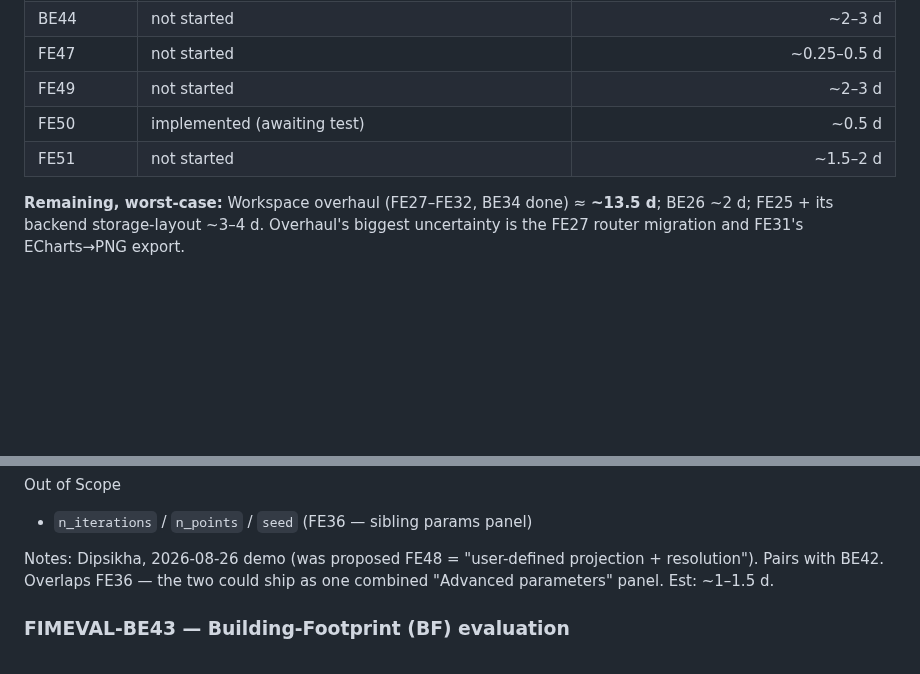
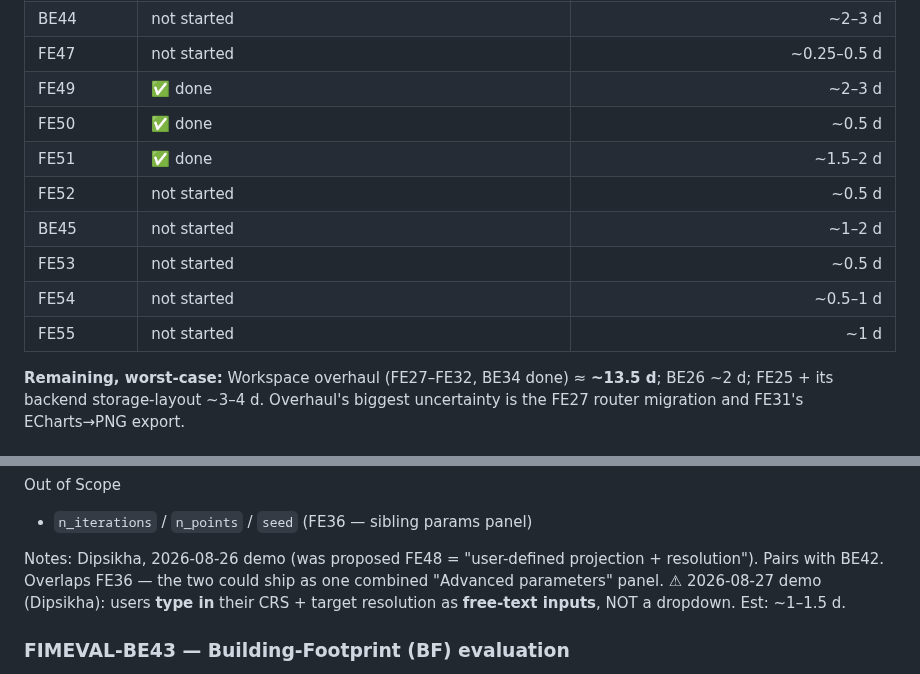
Before and after one commit to Aquaveo/tethysapp-fimeval-gui, a Markdown page: docs/tickets/backlog.md, 2 parts joined by grey strips. Rendered like a GitHub page; blank space fills up the shorter version.

```diff
--- a/docs/tickets/backlog.md
+++ b/docs/tickets/backlog.md
@@ -72,9 +72,14 @@ warranted (historical); the numbers to plan around are the not-started ones.
 | BE43 | not started | ~5–7 d |
 | BE44 | not started | ~2–3 d |
 | FE47 | not started | ~0.25–0.5 d |
-| FE49 | not started | ~2–3 d |
-| FE50 | implemented (awaiting test) | ~0.5 d |
-| FE51 | not started | ~1.5–2 d |
+| FE49 | ✅ done | ~2–3 d |
+| FE50 | ✅ done | ~0.5 d |
+| FE51 | ✅ done | ~1.5–2 d |
+| FE52 | not started | ~0.5 d |
+| BE45 | not started | ~1–2 d |
+| FE53 | not started | ~0.5 d |
+| FE54 | not started | ~0.5–1 d |
+| FE55 | not started | ~1 d |
 
 **Remaining, worst-case:** Workspace overhaul (FE27–FE32, BE34 done) ≈ **~13.5 d**;
 BE26 ~2 d; FE25 + its backend storage-layout ~3–4 d. Overhaul's biggest uncertainty
@@ -886,7 +891,8 @@ Out of Scope
 
 Notes: Dipsikha, 2026-08-26 demo (was proposed FE48 = "user-defined projection + resolution").
 Pairs with BE42. Overlaps FE36 — the two could ship as one combined "Advanced parameters"
-panel. Est: ~1–1.5 d.
+panel. ⚠ 2026-08-27 demo (Dipsikha): users **type in** their CRS + target resolution as
+**free-text inputs**, NOT a dropdown. Est: ~1–1.5 d.
 
 ### FIMEVAL-BE43 — Building-Footprint (BF) evaluation
 
```
Also changed, not shown: other parts of docs/tickets/backlog.md (+84 -0 lines).
